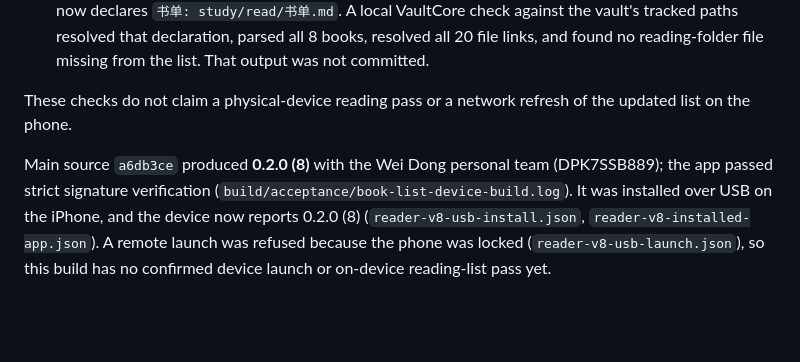
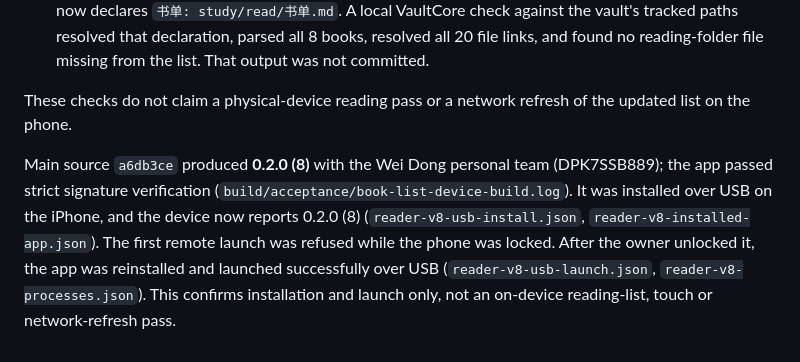
Before and after one commit to dwroy/vault-reader, a Markdown page: docs/ACCEPTANCE.md, the part around the change. Rendered like a GitHub page; blank space fills up the shorter version.

Commit message:
Record build 8 device launch
Co-Authored-By: Claude Opus 5.5 <noreply@anthropic.com>

```diff
--- a/docs/ACCEPTANCE.md
+++ b/docs/ACCEPTANCE.md
@@ -100,4 +100,4 @@ At the owner's request, Reading now follows an explicit reading-list Markdown in
 
 These checks do not claim a physical-device reading pass or a network refresh of the updated list on the phone.
 
-Main source `a6db3ce` produced **0.2.0 (8)** with the Wei Dong personal team (DPK7SSB889); the app passed strict signature verification (`build/acceptance/book-list-device-build.log`). It was installed over USB on the iPhone, and the device now reports 0.2.0 (8) (`reader-v8-usb-install.json`, `reader-v8-installed-app.json`). A remote launch was refused because the phone was locked (`reader-v8-usb-launch.json`), so this build has no confirmed device launch or on-device reading-list pass yet.
+Main source `a6db3ce` produced **0.2.0 (8)** with the Wei Dong personal team (DPK7SSB889); the app passed strict signature verification (`build/acceptance/book-list-device-build.log`). It was installed over USB on the iPhone, and the device now reports 0.2.0 (8) (`reader-v8-usb-install.json`, `reader-v8-installed-app.json`). The first remote launch was refused while the phone was locked. After the owner unlocked it, the app was reinstalled and launched successfully over USB (`reader-v8-usb-launch.json`, `reader-v8-processes.json`). This confirms installation and launch only, not an on-device reading-list, touch or network-refresh pass.
```
